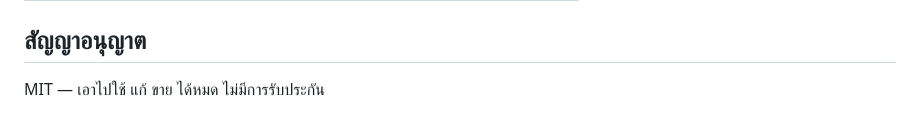
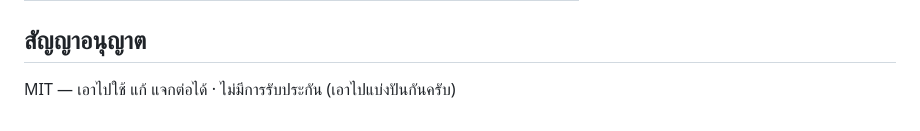
Before and after one commit to twnote05/Free-CMMS-For-poor-Engineer, a Markdown page: cmms/README.th.md, the part around the change. GitHub-like rendering.

Commit message:
Match the licence wording across all four READMEs
Carries the web edits into cmms/ and fixes the Thai line, which read
"แก้ ห้ามขาย ได้หมด".

Co-Authored-By: Claude Opus 5 <noreply@anthropic.com>

```diff
--- a/cmms/README.th.md
+++ b/cmms/README.th.md
@@ -113,4 +113,4 @@ node test.js
 
 ## สัญญาอนุญาต
 
-MIT — เอาไปใช้ แก้ ขาย ได้หมด ไม่มีการรับประกัน
+MIT — เอาไปใช้ แก้ แจกต่อได้ · ไม่มีการรับประกัน (เอาไปแบ่งปันกันครับ)
```
Also changed, not shown: README.th.md (+1 -1 lines), cmms/README.md (+1 -1 lines).
